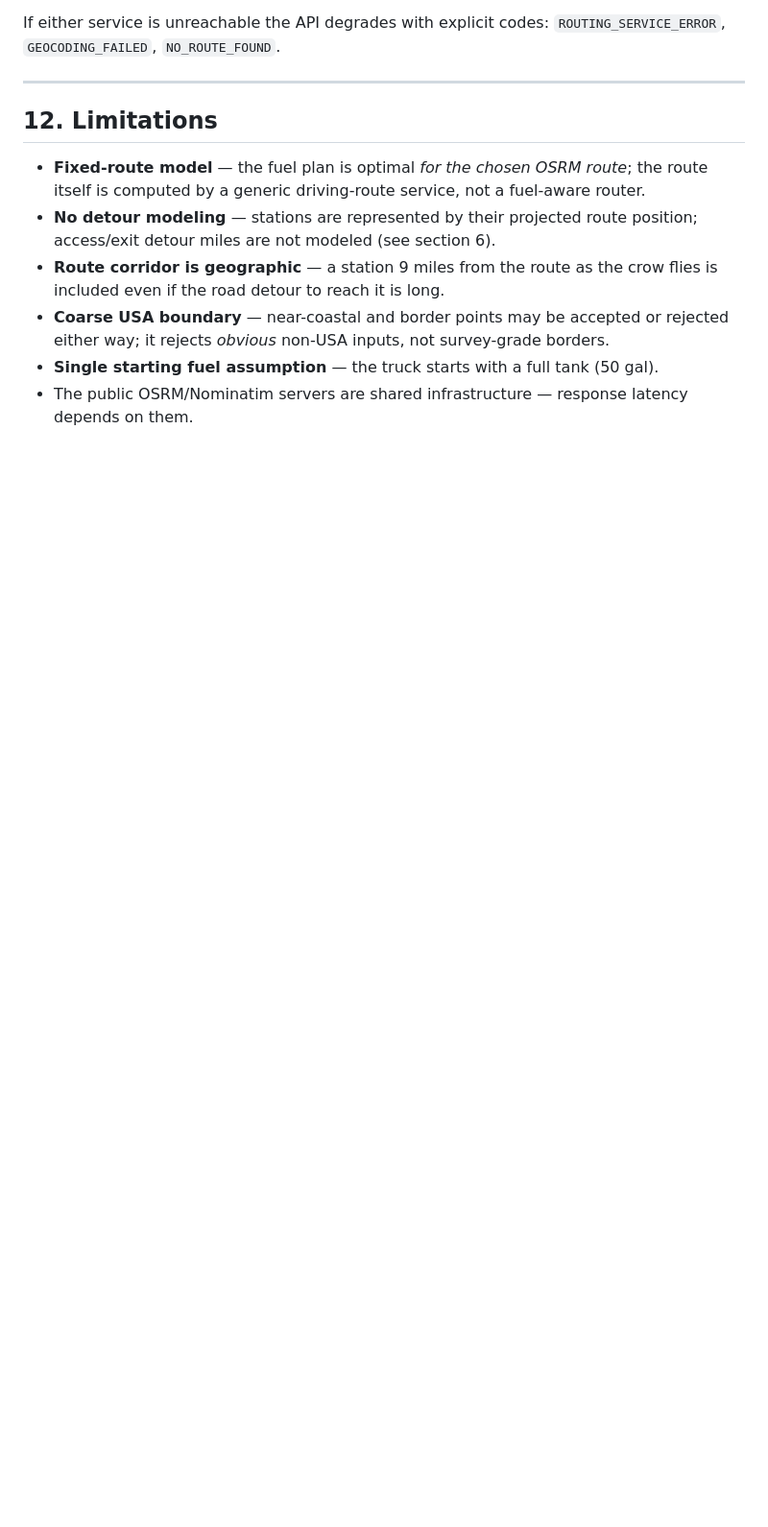
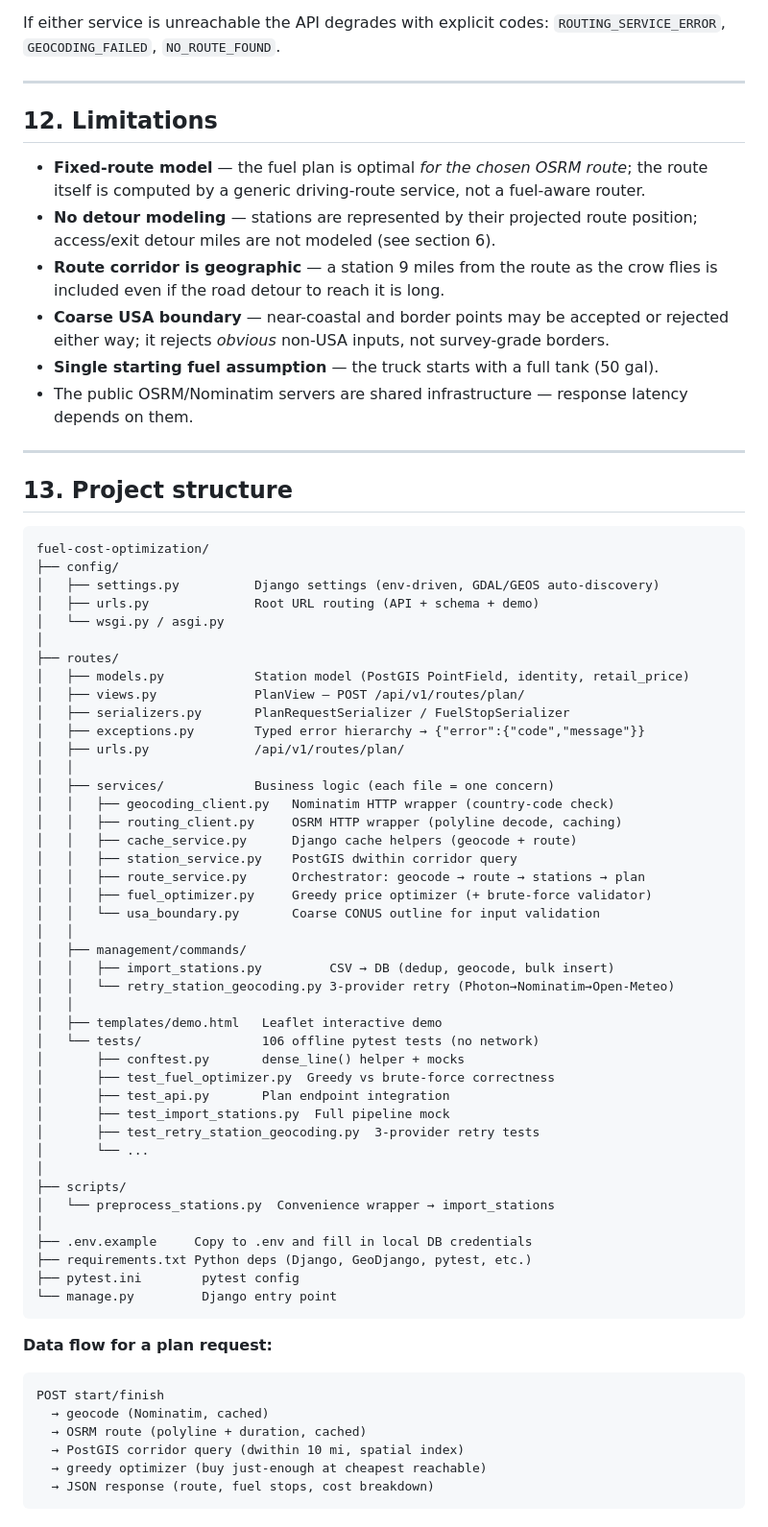
Before and after one commit to UmairJaved728/fuel-cost-optimization, a Markdown page: README.md, the part around the change. Shown at 96% size. Drawn GitHub-style; blank space fills up the shorter version.

Commit message:
Add project structure section to README

````diff
--- a/README.md
+++ b/README.md
@@ -422,3 +422,62 @@ If either service is unreachable the API degrades with explicit codes:
   (50 gal).
 * The public OSRM/Nominatim servers are shared infrastructure — response latency
   depends on them.
+
+---
+
+## 13. Project structure
+
+```
+fuel-cost-optimization/
+├── config/
+│   ├── settings.py          Django settings (env-driven, GDAL/GEOS auto-discovery)
+│   ├── urls.py              Root URL routing (API + schema + demo)
+│   └── wsgi.py / asgi.py
+│
+├── routes/
+│   ├── models.py            Station model (PostGIS PointField, identity, retail_price)
+│   ├── views.py             PlanView — POST /api/v1/routes/plan/
+│   ├── serializers.py       PlanRequestSerializer / FuelStopSerializer
+│   ├── exceptions.py        Typed error hierarchy → {"error":{"code","message"}}
+│   ├── urls.py              /api/v1/routes/plan/
+│   │
+│   ├── services/            Business logic (each file = one concern)
+│   │   ├── geocoding_client.py   Nominatim HTTP wrapper (country-code check)
+│   │   ├── routing_client.py     OSRM HTTP wrapper (polyline decode, caching)
+│   │   ├── cache_service.py      Django cache helpers (geocode + route)
+│   │   ├── station_service.py    PostGIS dwithin corridor query
+│   │   ├── route_service.py      Orchestrator: geocode → route → stations → plan
+│   │   ├── fuel_optimizer.py     Greedy price optimizer (+ brute-force validator)
+│   │   └── usa_boundary.py       Coarse CONUS outline for input validation
+│   │
+│   ├── management/commands/
+│   │   ├── import_stations.py         CSV → DB (dedup, geocode, bulk insert)
+│   │   └── retry_station_geocoding.py 3-provider retry (Photon→Nominatim→Open-Meteo)
+│   │
+│   ├── templates/demo.html   Leaflet interactive demo
+│   └── tests/                106 offline pytest tests (no network)
+│       ├── conftest.py       dense_line() helper + mocks
+│       ├── test_fuel_optimizer.py  Greedy vs brute-force correctness
+│       ├── test_api.py       Plan endpoint integration
+│       ├── test_import_stations.py  Full pipeline mock
+│       ├── test_retry_station_geocoding.py  3-provider retry tests
+│       └── ...
+│
+├── scripts/
+│   └── preprocess_stations.py  Convenience wrapper → import_stations
+│
+├── .env.example     Copy to .env and fill in local DB credentials
+├── requirements.txt Python deps (Django, GeoDjango, pytest, etc.)
+├── pytest.ini        pytest config
+└── manage.py         Django entry point
+```
+
+**Data flow for a plan request:**
+```
+POST start/finish
+  → geocode (Nominatim, cached)
+  → OSRM route (polyline + duration, cached)
+  → PostGIS corridor query (dwithin 10 mi, spatial index)
+  → greedy optimizer (buy just-enough at cheapest reachable)
+  → JSON response (route, fuel stops, cost breakdown)
+```
````
